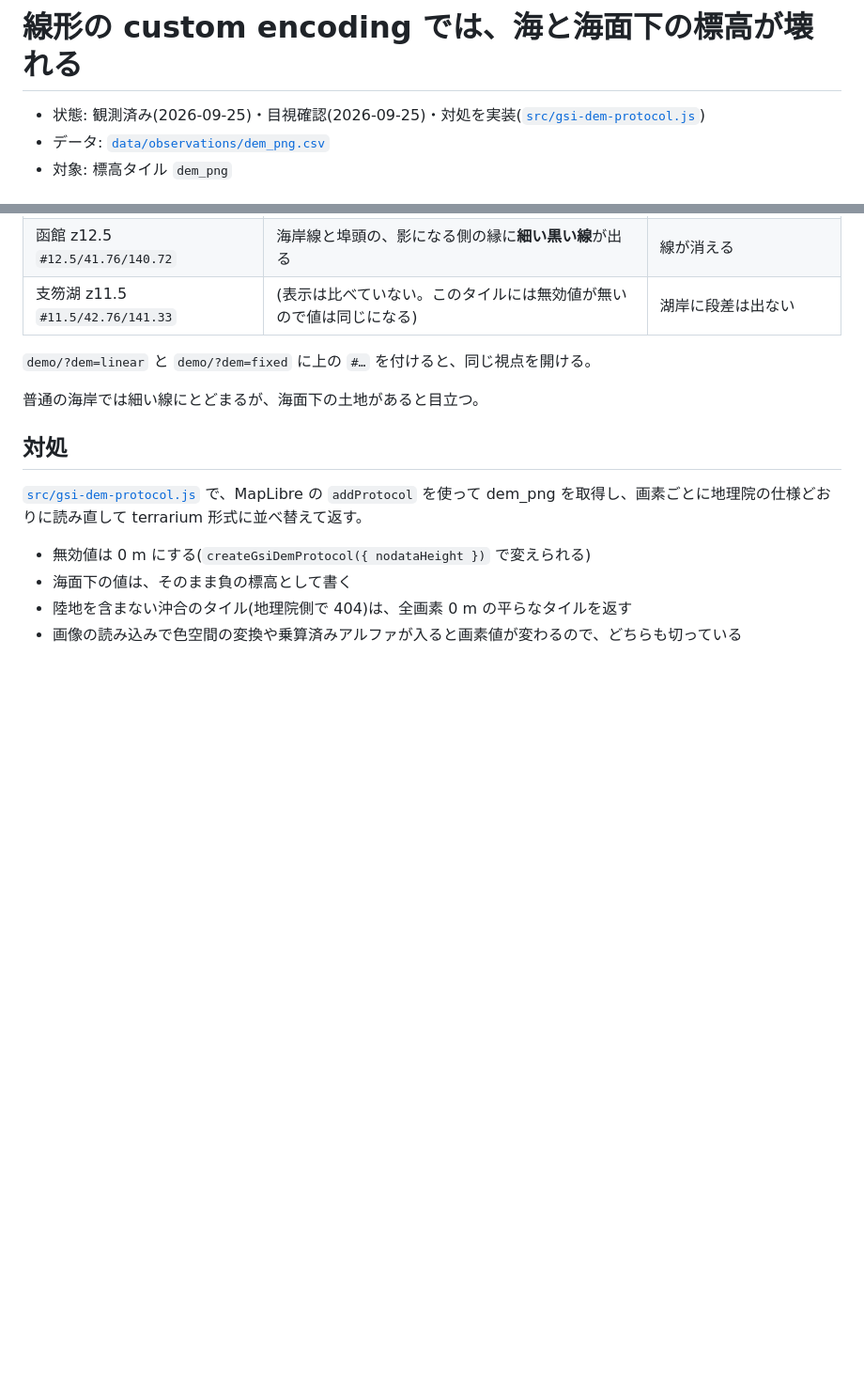
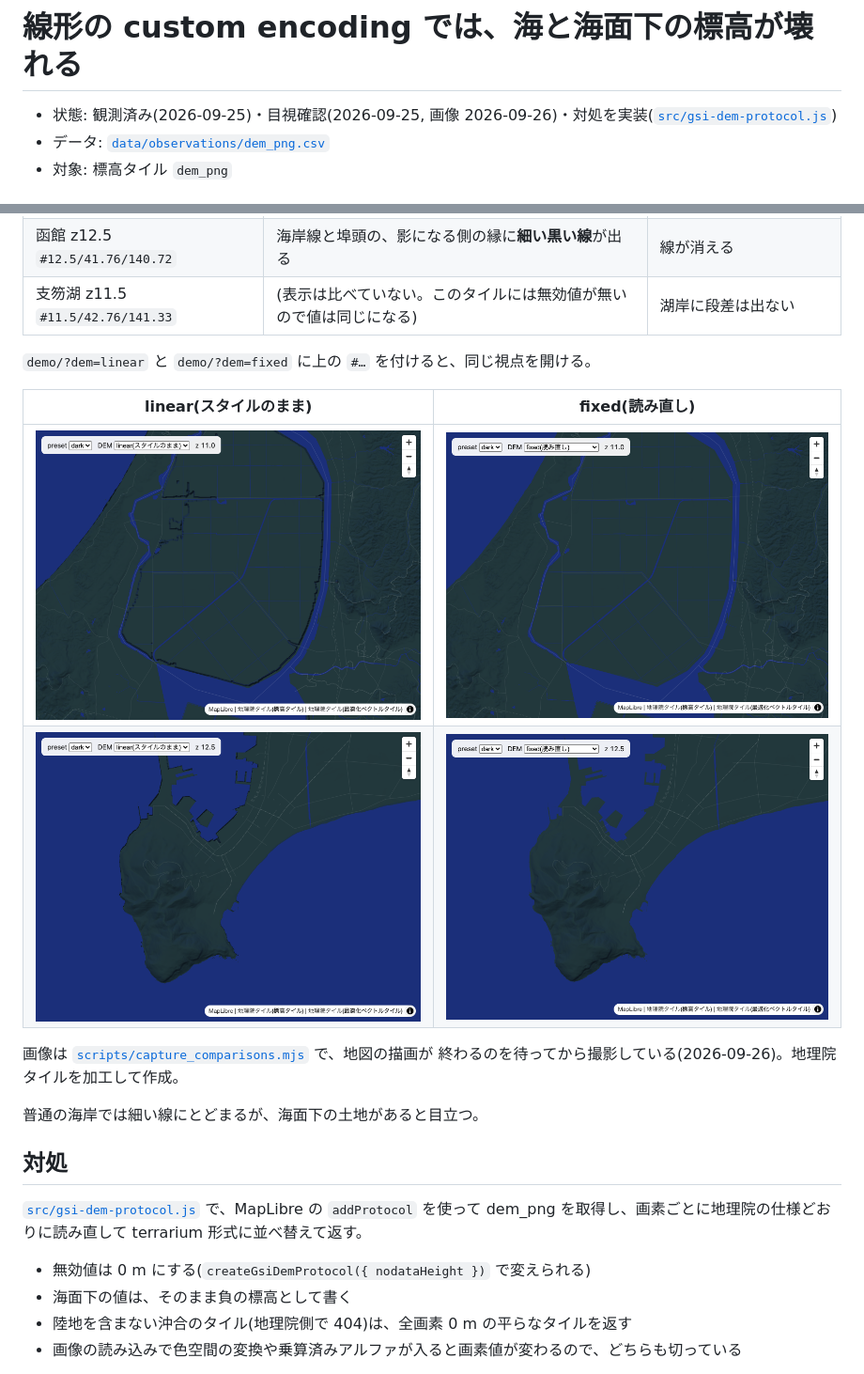
Before and after one commit to rihito-dev/gsi-field-notes, a Markdown page: notes/dem-png-decoding.md, 2 parts joined by grey strips. Shown at 94% size. Rendered like a GitHub page; pictures changed too: docs/images/hachirogata-fixed.png (added), docs/images/hachirogata-linear.png (added), docs/images/hakodate-fixed.png (added); blank space fills up the shorter version.

```diff
--- a/notes/dem-png-decoding.md
+++ b/notes/dem-png-decoding.md
@@ -1,6 +1,6 @@
 # 線形の custom encoding では、海と海面下の標高が壊れる
 
-- 状態: 観測済み(2026-09-25)・目視確認(2026-09-25)・対処を実装([`src/gsi-dem-protocol.js`](../src/gsi-dem-protocol.js))
+- 状態: 観測済み(2026-09-25)・目視確認(2026-09-25, 画像 2026-09-26)・対処を実装([`src/gsi-dem-protocol.js`](../src/gsi-dem-protocol.js))
 - データ: [`data/observations/dem_png.csv`](../data/observations/dem_png.csv)
 - 対象: 標高タイル `dem_png`
 
@@ -50,6 +50,14 @@ MapLibre の `raster-dem` の `"encoding": "custom"` は
 
 `demo/?dem=linear` と `demo/?dem=fixed` に上の `#…` を付けると、同じ視点を開ける。
 
+| linear(スタイルのまま) | fixed(読み直し) |
+|---|---|
+| ![八郎潟 linear](../docs/images/hachirogata-linear.png) | ![八郎潟 fixed](../docs/images/hachirogata-fixed.png) |
+| ![函館 linear](../docs/images/hakodate-linear.png) | ![函館 fixed](../docs/images/hakodate-fixed.png) |
+
+画像は [`scripts/capture_comparisons.mjs`](../scripts/capture_comparisons.mjs) で、地図の描画が
+終わるのを待ってから撮影している(2026-09-26)。地理院タイルを加工して作成。
+
 普通の海岸では細い線にとどまるが、海面下の土地があると目立つ。
 
 ## 対処
```
Also changed, not shown: README.md (+16 -0 lines), 2 other files.
